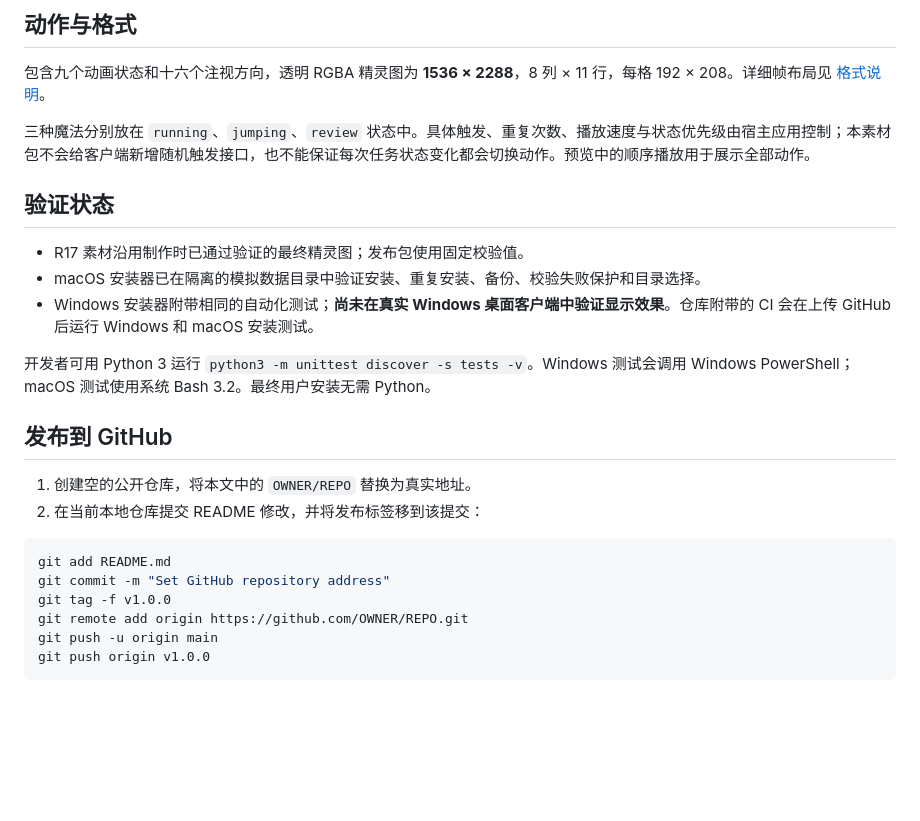
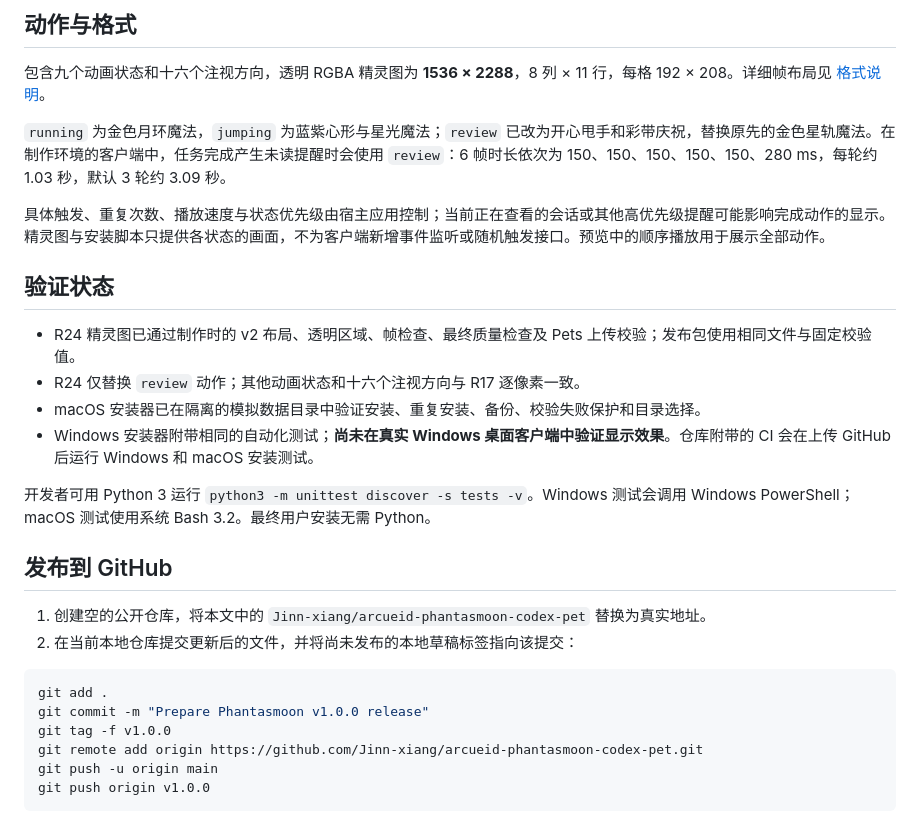
Before and after one commit to Jinn-xiang/arcueid-phantasmoon-codex-pet, a Markdown page: README.md, the part around one of its changes. Rendered like a GitHub page; blank space fills up the shorter version.

````diff
--- a/README.md
+++ b/README.md
@@ -99,11 +105,14 @@ bash ./install.sh --codex-home "$HOME/path/to/app-state"
 
 包含九个动画状态和十六个注视方向，透明 RGBA 精灵图为 **1536 × 2288**，8 列 × 11 行，每格 192 × 208。详细帧布局见 [格式说明](docs/format.md)。
 
-三种魔法分别放在 `running`、`jumping`、`review` 状态中。具体触发、重复次数、播放速度与状态优先级由宿主应用控制；本素材包不会给客户端新增随机触发接口，也不能保证每次任务状态变化都会切换动作。预览中的顺序播放用于展示全部动作。
+`running` 为金色月环魔法，`jumping` 为蓝紫心形与星光魔法；`review` 已改为开心甩手和彩带庆祝，替换原先的金色星轨魔法。在制作环境的客户端中，任务完成产生未读提醒时会使用 `review`：6 帧时长依次为 150、150、150、150、150、280 ms，每轮约 1.03 秒，默认 3 轮约 3.09 秒。
+
+具体触发、重复次数、播放速度与状态优先级由宿主应用控制；当前正在查看的会话或其他高优先级提醒可能影响完成动作的显示。精灵图与安装脚本只提供各状态的画面，不为客户端新增事件监听或随机触发接口。预览中的顺序播放用于展示全部动作。
 
 ## 验证状态
 
-- R17 素材沿用制作时已通过验证的最终精灵图；发布包使用固定校验值。
+- R24 精灵图已通过制作时的 v2 布局、透明区域、帧检查、最终质量检查及 Pets 上传校验；发布包使用相同文件与固定校验值。
+- R24 仅替换 `review` 动作；其他动画状态和十六个注视方向与 R17 逐像素一致。
 - macOS 安装器已在隔离的模拟数据目录中验证安装、重复安装、备份、校验失败保护和目录选择。
 - Windows 安装器附带相同的自动化测试；**尚未在真实 Windows 桌面客户端中验证显示效果**。仓库附带的 CI 会在上传 GitHub 后运行 Windows 和 macOS 安装测试。
 
@@ -111,14 +120,14 @@ bash ./install.sh --codex-home "$HOME/path/to/app-state"
 
 ## 发布到 GitHub
 
-1. 创建空的公开仓库，将本文中的 `OWNER/REPO` 替换为真实地址。
-2. 在当前本地仓库提交 README 修改，并将发布标签移到该提交：
+1. 创建空的公开仓库，将本文中的 `Jinn-xiang/arcueid-phantasmoon-codex-pet` 替换为真实地址。
+2. 在当前本地仓库提交更新后的文件，并将尚未发布的本地草稿标签指向该提交：
 
 ```bash
-git add README.md
-git commit -m "Set GitHub repository address"
+git add .
+git commit -m "Prepare Phantasmoon v1.0.0 release"
 git tag -f v1.0.0
-git remote add origin https://github.com/OWNER/REPO.git
+git remote add origin https://github.com/Jinn-xiang/arcueid-phantasmoon-codex-pet.git
 git push -u origin main
 git push origin v1.0.0
 ```
````
Also changed, not shown: other parts of README.md (+12 -6 lines), docs/format.md (+12 -4 lines), previews/completion-native.gif (added), previews/completion-stills.png (added), previews/idle.gif, 9 other files.
